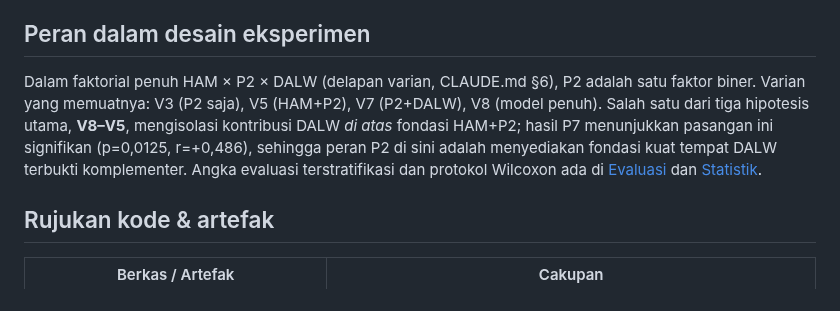
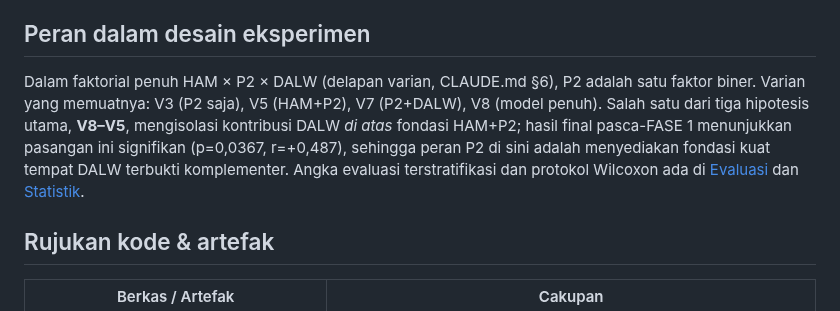
Before and after one commit to victoriavals/density-aware-yolo26-vehicle-counting, a Markdown page: .agents/knowledge/p2-layer.md, the part around the change. Rendered like a GitHub page.

Commit message:
docs: update P2 layer implementation knowledge

```diff
--- a/.agents/knowledge/p2-layer.md
+++ b/.agents/knowledge/p2-layer.md
@@ -44,7 +44,7 @@ P2 memperbanyak kandidat objek kecil pada *stride*-4, yang berpotensi menaikkan
 
 ## Peran dalam desain eksperimen
 
-Dalam faktorial penuh HAM × P2 × DALW (delapan varian, CLAUDE.md §6), P2 adalah satu faktor biner. Varian yang memuatnya: V3 (P2 saja), V5 (HAM+P2), V7 (P2+DALW), V8 (model penuh). Salah satu dari tiga hipotesis utama, **V8–V5**, mengisolasi kontribusi DALW *di atas* fondasi HAM+P2; hasil P7 menunjukkan pasangan ini signifikan (p=0,0125, r=+0,486), sehingga peran P2 di sini adalah menyediakan fondasi kuat tempat DALW terbukti komplementer. Angka evaluasi terstratifikasi dan protokol Wilcoxon ada di [Evaluasi](evaluation.md) dan [Statistik](statistics.md).
+Dalam faktorial penuh HAM × P2 × DALW (delapan varian, CLAUDE.md §6), P2 adalah satu faktor biner. Varian yang memuatnya: V3 (P2 saja), V5 (HAM+P2), V7 (P2+DALW), V8 (model penuh). Salah satu dari tiga hipotesis utama, **V8–V5**, mengisolasi kontribusi DALW *di atas* fondasi HAM+P2; hasil final pasca-FASE 1 menunjukkan pasangan ini signifikan (p=0,0367, r=+0,487), sehingga peran P2 di sini adalah menyediakan fondasi kuat tempat DALW terbukti komplementer. Angka evaluasi terstratifikasi dan protokol Wilcoxon ada di [Evaluasi](evaluation.md) dan [Statistik](statistics.md).
 
 ## Rujukan kode & artefak
 
```
